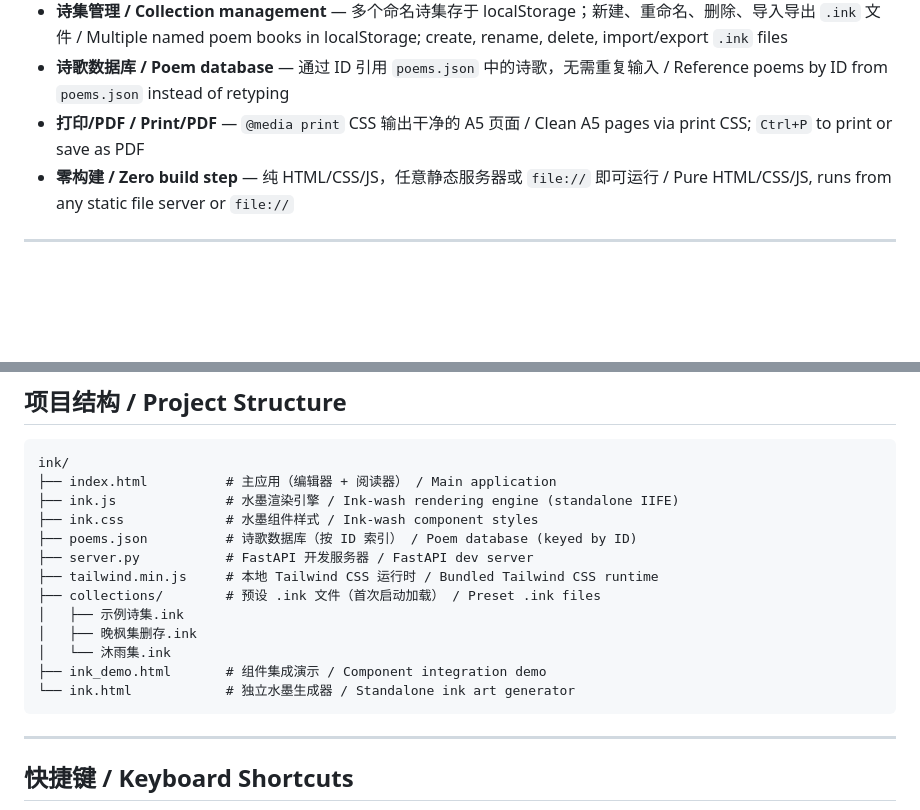
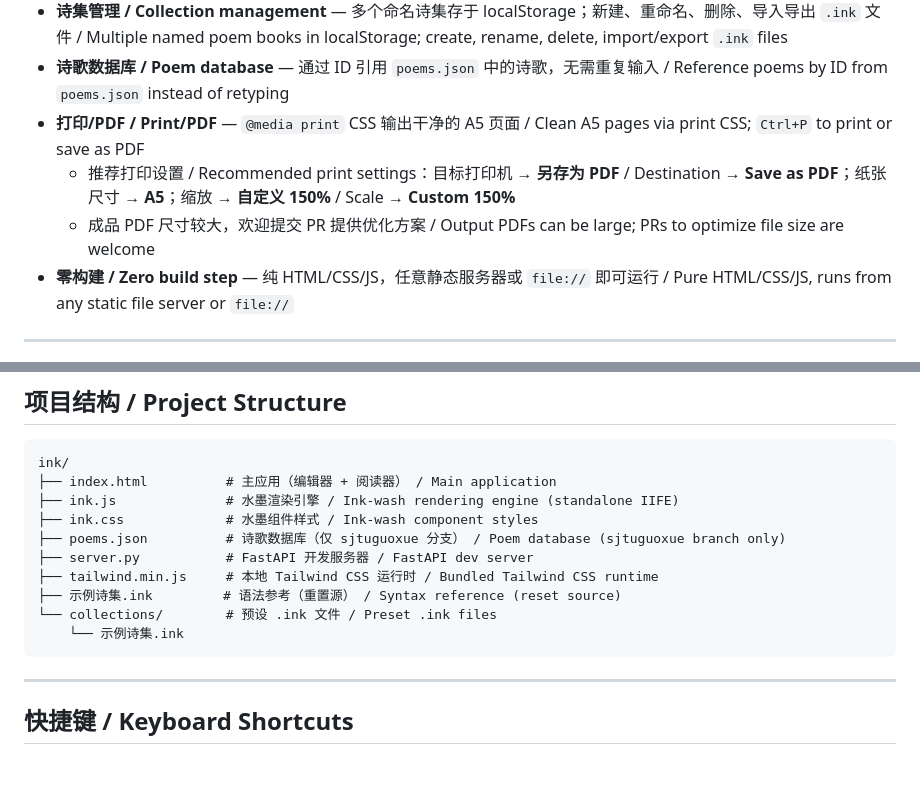
Before and after one commit to lyy0323/ink, a Markdown page: README.md, 2 parts joined by grey strips. Drawn GitHub-style; blank space fills up the shorter version.

Commit message:
docs: add print settings and update project structure
🤖 Generated with [Claude Code](https://claude.ai/code)

Co-Authored-By: Claude <noreply@anthropic.com>

````diff
--- a/README.md
+++ b/README.md
@@ -23,6 +23,8 @@ A browser-based Chinese poetry typesetting tool with procedurally generated ink-
 - **诗集管理 / Collection management** — 多个命名诗集存于 localStorage；新建、重命名、删除、导入导出 `.ink` 文件 / Multiple named poem books in localStorage; create, rename, delete, import/export `.ink` files
 - **诗歌数据库 / Poem database** — 通过 ID 引用 `poems.json` 中的诗歌，无需重复输入 / Reference poems by ID from `poems.json` instead of retyping
 - **打印/PDF / Print/PDF** — `@media print` CSS 输出干净的 A5 页面 / Clean A5 pages via print CSS; `Ctrl+P` to print or save as PDF
+  - 推荐打印设置 / Recommended print settings：目标打印机 → **另存为 PDF** / Destination → **Save as PDF**；纸张尺寸 → **A5**；缩放 → **自定义 150%** / Scale → **Custom 150%**
+  - 成品 PDF 尺寸较大，欢迎提交 PR 提供优化方案 / Output PDFs can be large; PRs to optimize file size are welcome
 - **零构建 / Zero build step** — 纯 HTML/CSS/JS，任意静态服务器或 `file://` 即可运行 / Pure HTML/CSS/JS, runs from any static file server or `file://`
 
 ---
@@ -181,15 +183,12 @@ ink/
 ├── index.html          # 主应用（编辑器 + 阅读器） / Main application
 ├── ink.js              # 水墨渲染引擎 / Ink-wash rendering engine (standalone IIFE)
 ├── ink.css             # 水墨组件样式 / Ink-wash component styles
-├── poems.json          # 诗歌数据库（按 ID 索引） / Poem database (keyed by ID)
+├── poems.json          # 诗歌数据库（仅 sjtuguoxue 分支） / Poem database (sjtuguoxue branch only)
 ├── server.py           # FastAPI 开发服务器 / FastAPI dev server
 ├── tailwind.min.js     # 本地 Tailwind CSS 运行时 / Bundled Tailwind CSS runtime
-├── collections/        # 预设 .ink 文件（首次启动加载） / Preset .ink files
-│   ├── 示例诗集.ink
-│   ├── 晚枫集删存.ink
-│   └── 沐雨集.ink
-├── ink_demo.html       # 组件集成演示 / Component integration demo
-└── ink.html            # 独立水墨生成器 / Standalone ink art generator
+├── 示例诗集.ink         # 语法参考（重置源） / Syntax reference (reset source)
+└── collections/        # 预设 .ink 文件 / Preset .ink files
+    └── 示例诗集.ink
 ```
 
 ---
````
